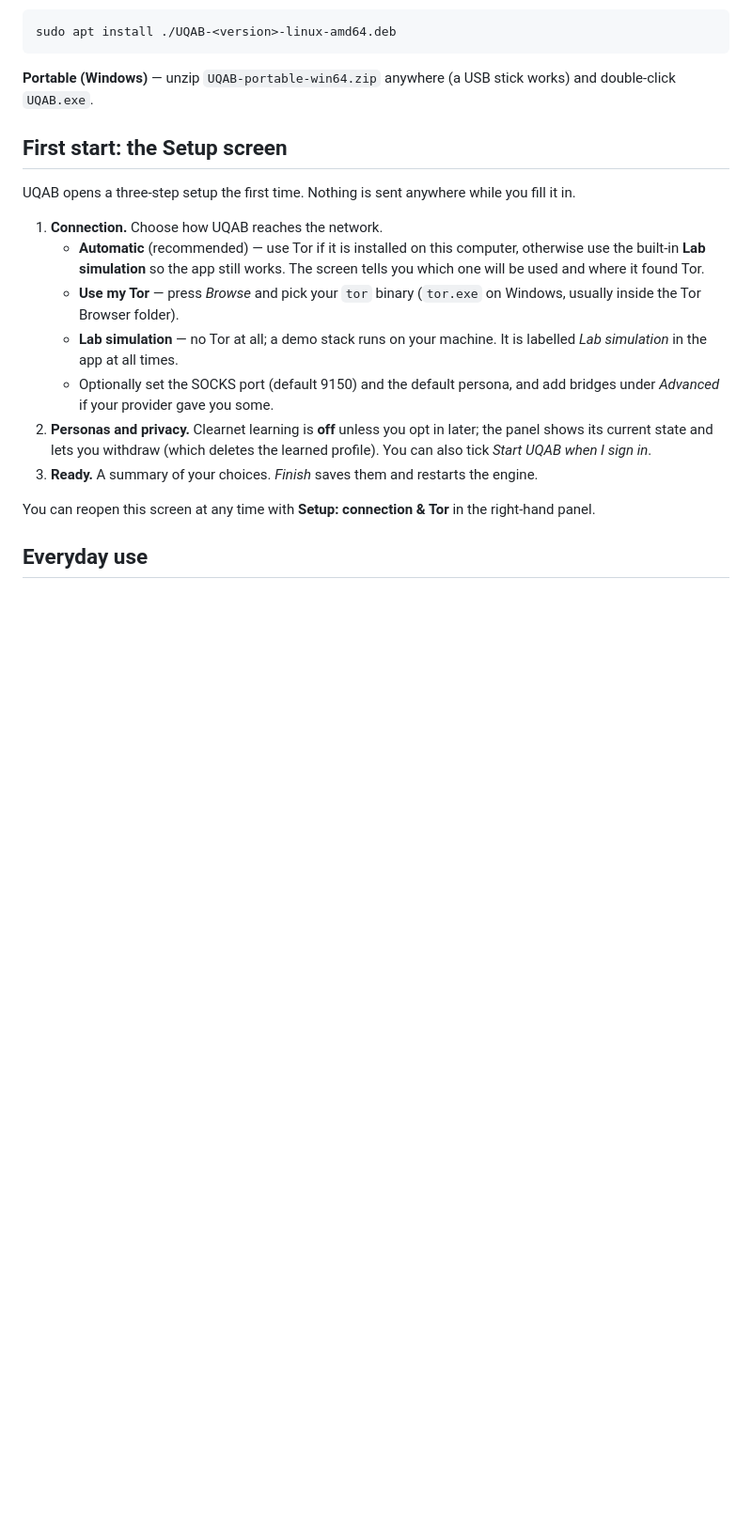
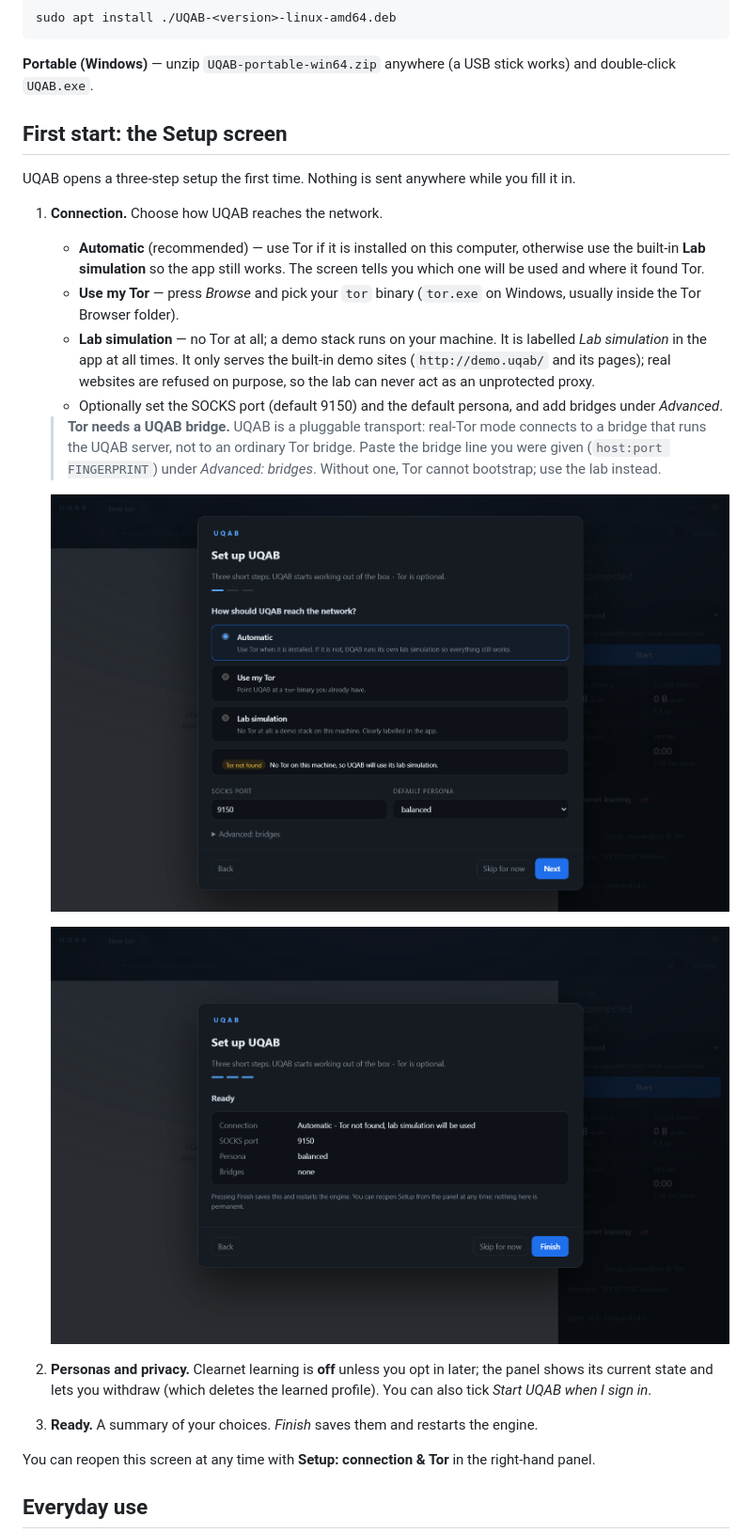
Before and after one commit to Artemis-404/Projects, a Markdown page: docs/USER_GUIDE.md, the part around one of its changes. Shown at 94% size. Drawn GitHub-style; pictures changed too: docs/images/setup-wizard-step1.png (added), docs/images/setup-wizard-summary.png (added); blank space fills up the shorter version.

```diff
--- a/docs/USER_GUIDE.md
+++ b/docs/USER_GUIDE.md
@@ -43,9 +43,20 @@ fill it in.
    * **Use my Tor** — press *Browse* and pick your `tor` binary (`tor.exe` on
      Windows, usually inside the Tor Browser folder).
    * **Lab simulation** — no Tor at all; a demo stack runs on your machine. It is
-     labelled *Lab simulation* in the app at all times.
+     labelled *Lab simulation* in the app at all times. It only serves the built-in
+     demo sites (`http://demo.uqab/` and its pages); real websites are refused on
+     purpose, so the lab can never act as an unprotected proxy.
    * Optionally set the SOCKS port (default 9150) and the default persona, and add
-     bridges under *Advanced* if your provider gave you some.
+     bridges under *Advanced*.
+
+   > **Tor needs a UQAB bridge.** UQAB is a pluggable transport: real-Tor mode
+   > connects to a bridge that runs the UQAB server, not to an ordinary Tor
+   > bridge. Paste the bridge line you were given (`host:port FINGERPRINT`) under
+   > *Advanced: bridges*. Without one, Tor cannot bootstrap; use the lab instead.
+
+   ![Setup, step 1: Automatic preselected, Tor not found, lab simulation will be used](images/setup-wizard-step1.png)
+
+   ![Setup, step 3: summary before Finish](images/setup-wizard-summary.png)
 2. **Personas and privacy.** Clearnet learning is **off** unless you opt in later;
    the panel shows its current state and lets you withdraw (which deletes the
    learned profile). You can also tick *Start UQAB when I sign in*.
```
Also changed, not shown: other parts of docs/USER_GUIDE.md (+19 -2 lines), docs/images/after-stop.png (added), docs/images/gate-before-start.png (added), docs/images/running-panel.png (added), 1 other file.
